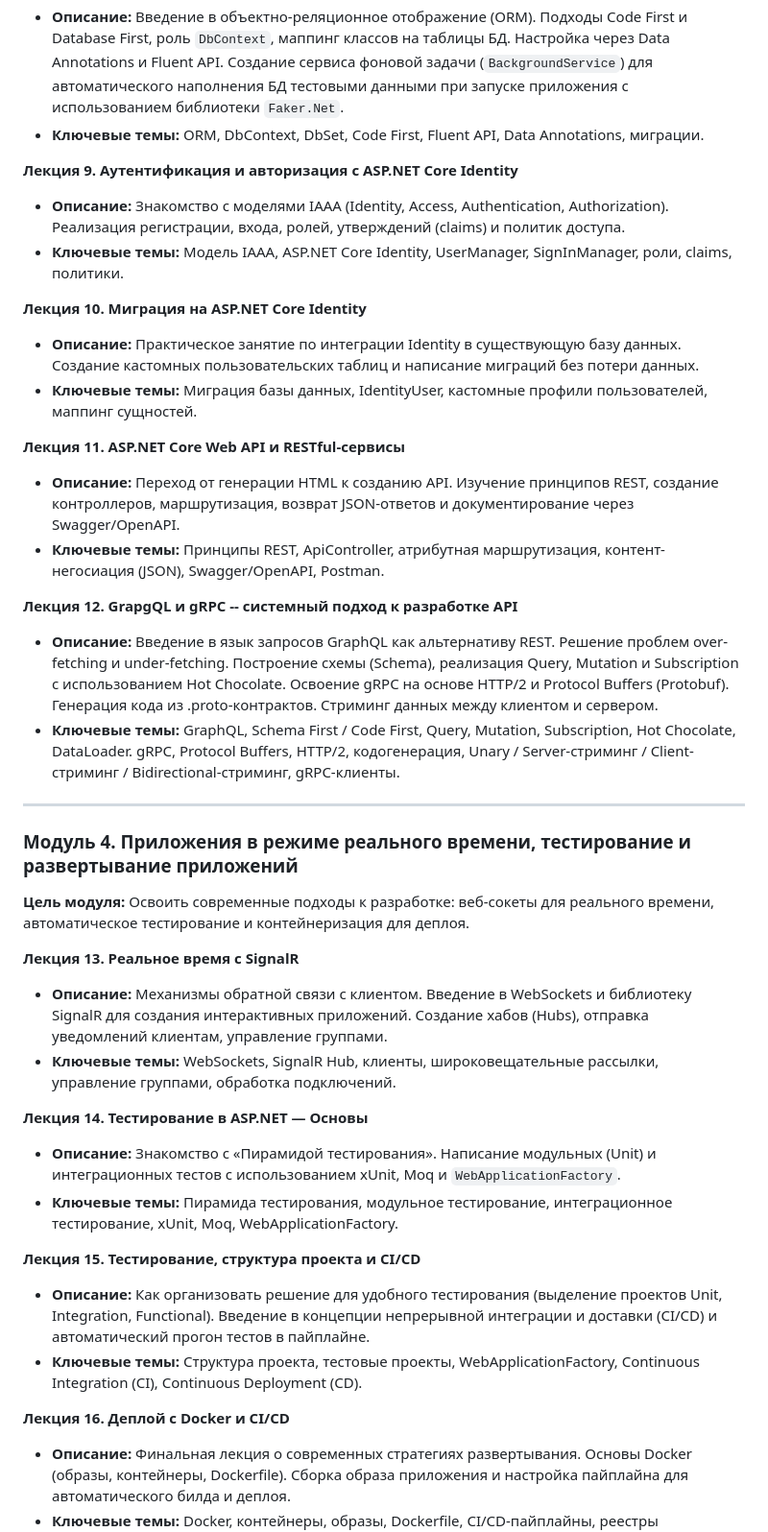
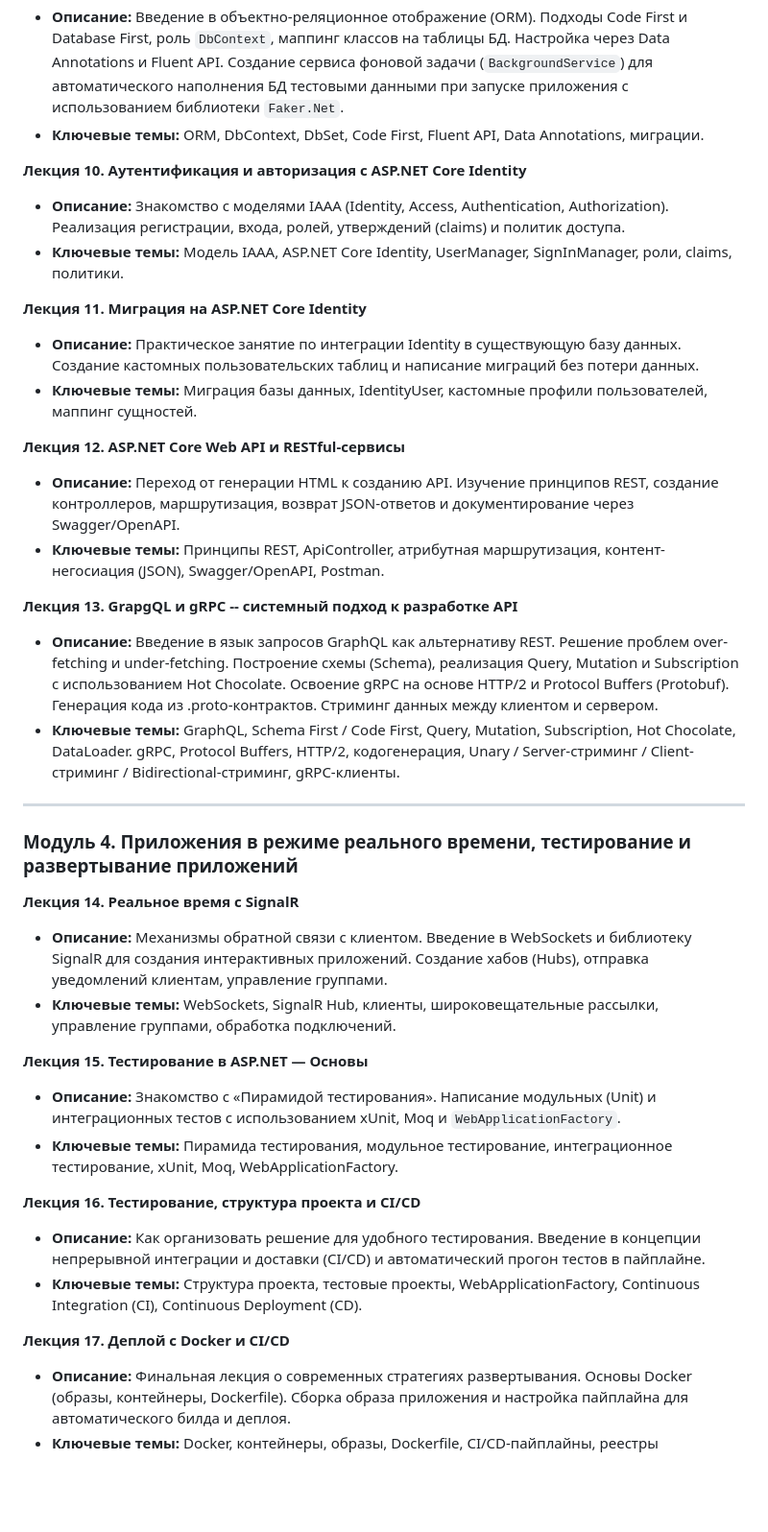
Before and after one commit to xivol/greenswamp, a Markdown page: docs/syllabus.md, the part around one of its changes. Shown at 96% size. Drawn GitHub-style; blank space fills up the shorter version.

```diff
--- a/docs/syllabus.md
+++ b/docs/syllabus.md
@@ -47,40 +51,39 @@
 - **Описание:** Введение в объектно-реляционное отображение (ORM). Подходы Code First и Database First, роль `DbContext`, маппинг классов на таблицы БД. Настройка через Data Annotations и Fluent API. Создание сервиса фоновой задачи (`BackgroundService`) для автоматического наполнения БД тестовыми данными при запуске приложения с использованием библиотеки `Faker.Net`.
 - **Ключевые темы:** ORM, DbContext, DbSet, Code First, Fluent API, Data Annotations, миграции.
 
-**Лекция 9. Аутентификация и авторизация с ASP.NET Core Identity**
+**Лекция 10. Аутентификация и авторизация с ASP.NET Core Identity**
 - **Описание:** Знакомство с моделями IAAA (Identity, Access, Authentication, Authorization). Реализация регистрации, входа, ролей, утверждений (claims) и политик доступа.
 - **Ключевые темы:** Модель IAAA, ASP.NET Core Identity, UserManager, SignInManager, роли, claims, политики.
 
-**Лекция 10. Миграция на ASP.NET Core Identity**
+**Лекция 11. Миграция на ASP.NET Core Identity**
 - **Описание:** Практическое занятие по интеграции Identity в существующую базу данных. Создание кастомных пользовательских таблиц и написание миграций без потери данных.
 - **Ключевые темы:** Миграция базы данных, IdentityUser, кастомные профили пользователей, маппинг сущностей.
 
-**Лекция 11. ASP.NET Core Web API и RESTful-сервисы**
+**Лекция 12. ASP.NET Core Web API и RESTful-сервисы**
 - **Описание:** Переход от генерации HTML к созданию API. Изучение принципов REST, создание контроллеров, маршрутизация, возврат JSON-ответов и документирование через Swagger/OpenAPI.
 - **Ключевые темы:** Принципы REST, ApiController, атрибутная маршрутизация, контент-негосиация (JSON), Swagger/OpenAPI, Postman.
 
-**Лекция 12. GrapgQL и gRPC -- системный подход к разработке API**
+**Лекция 13. GrapgQL и gRPC -- системный подход к разработке API**
 - **Описание:** Введение в язык запросов GraphQL как альтернативу REST. Решение проблем over-fetching и under-fetching. Построение схемы (Schema), реализация Query, Mutation и Subscription с использованием Hot Chocolate. Освоение gRPC на основе HTTP/2 и Protocol Buffers (Protobuf). Генерация кода из .proto-контрактов. Стриминг данных между клиентом и сервером.
 - **Ключевые темы:** GraphQL, Schema First / Code First, Query, Mutation, Subscription, Hot Chocolate, DataLoader. gRPC, Protocol Buffers, HTTP/2, кодогенерация, Unary / Server-стриминг / Client-стриминг / Bidirectional-стриминг, gRPC-клиенты.
+
 ---
 
 ### Модуль 4. Приложения в режиме реального времени, тестирование и развертывание приложений
 
-**Цель модуля:** Освоить современные подходы к разработке: веб-сокеты для реального времени, автоматическое тестирование и контейнеризация для деплоя.
-
-**Лекция 13. Реальное время с SignalR**
+**Лекция 14. Реальное время с SignalR**
 - **Описание:** Механизмы обратной связи с клиентом. Введение в WebSockets и библиотеку SignalR для создания интерактивных приложений. Создание хабов (Hubs), отправка уведомлений клиентам, управление группами.
 - **Ключевые темы:** WebSockets, SignalR Hub, клиенты, широковещательные рассылки, управление группами, обработка подключений.
 
-**Лекция 14. Тестирование в ASP.NET — Основы**
+**Лекция 15. Тестирование в ASP.NET — Основы**
 - **Описание:** Знакомство с «Пирамидой тестирования». Написание модульных (Unit) и интеграционных тестов с использованием xUnit, Moq и `WebApplicationFactory`.
 - **Ключевые темы:** Пирамида тестирования, модульное тестирование, интеграционное тестирование, xUnit, Moq, WebApplicationFactory.
 
-**Лекция 15. Тестирование, структура проекта и CI/CD**
-- **Описание:** Как организовать решение для удобного тестирования (выделение проектов Unit, Integration, Functional). Введение в концепции непрерывной интеграции и доставки (CI/CD) и автоматический прогон тестов в пайплайне.
+**Лекция 16. Тестирование, структура проекта и CI/CD**
+- **Описание:** Как организовать решение для удобного тестирования. Введение в концепции непрерывной интеграции и доставки (CI/CD) и автоматический прогон тестов в пайплайне.
 - **Ключевые темы:** Структура проекта, тестовые проекты, WebApplicationFactory, Continuous Integration (CI), Continuous Deployment (CD).
 
-**Лекция 16. Деплой с Docker и CI/CD**
+**Лекция 17. Деплой с Docker и CI/CD**
 - **Описание:** Финальная лекция о современных стратегиях развертывания. Основы Docker (образы, контейнеры, Dockerfile). Сборка образа приложения и настройка пайплайна для автоматического билда и деплоя.
 - **Ключевые темы:** Docker, контейнеры, образы, Dockerfile, CI/CD-пайплайны, реестры контейнеров.
 
```
Also changed, not shown: other parts of docs/syllabus.md (+14 -10 lines).
